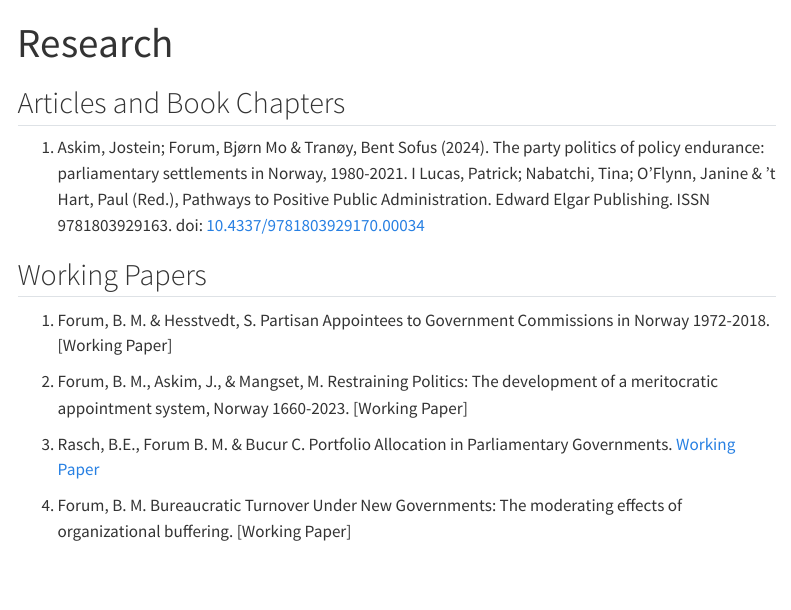
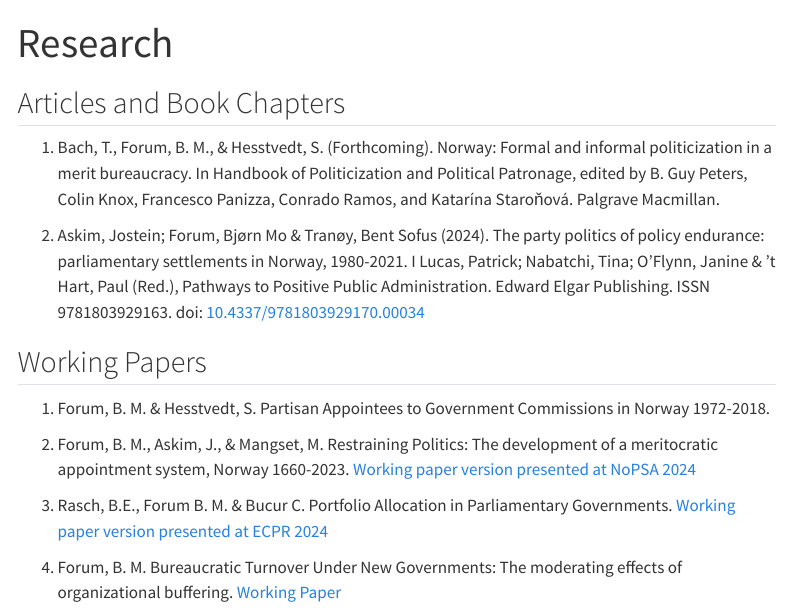
Before and after one commit to BjornForum/BjornForum.github.io, a Quarto document (research/research.qmd): the page in a window 1100 px wide, from its top. Rendered offline with R 4.5, knitr and Pandoc in place of Quarto, with nearby package versions; menus at the side of the page are left out.

Commit message:
Publish site to docs/

```diff
--- a/research/research.qmd
+++ b/research/research.qmd
@@ -3,18 +3,20 @@ title: "Research"
 ---
 
 ## Articles and Book Chapters
-1. Askim, Jostein; Forum, Bjørn Mo & Tranøy, Bent Sofus (2024). The party politics of policy endurance: parliamentary settlements in Norway, 1980-2021. I Lucas, Patrick; Nabatchi, Tina; O’Flynn, Janine & ’t Hart, Paul (Red.), Pathways to Positive Public Administration. Edward Elgar Publishing. ISSN 9781803929163. doi: [10.4337/9781803929170.00034](https://doi.org/10.4337/9781803929170.00034)
+1. Bach, T., Forum, B. M., & Hesstvedt, S. (Forthcoming). Norway: Formal and informal politicization in a
+merit bureaucracy. In Handbook of Politicization and Political Patronage, edited by B. Guy Peters, Colin
+Knox, Francesco Panizza, Conrado Ramos, and Katarína Staroňová. Palgrave Macmillan.
+
+2. Askim, Jostein; Forum, Bjørn Mo & Tranøy, Bent Sofus (2024). The party politics of policy endurance: parliamentary settlements in Norway, 1980-2021. I Lucas, Patrick; Nabatchi, Tina; O’Flynn, Janine & ’t Hart, Paul (Red.), Pathways to Positive Public Administration. Edward Elgar Publishing. ISSN 9781803929163. doi: [10.4337/9781803929170.00034](https://doi.org/10.4337/9781803929170.00034){target="_blank"}
 
 
 ## Working Papers
 1. Forum, B. M. & Hesstvedt, S. Partisan Appointees to Government Commissions in Norway 1972-2018.
-[Working Paper]
 
 2. Forum, B. M., Askim, J., & Mangset, M. Restraining Politics: The development of a meritocratic
-appointment system, Norway 1660-2023. [Working Paper]
+appointment system, Norway 1660-2023. [Working paper version presented at NoPSA 2024](Forum_Askim_Mangset_Appointment_Norms_NoPSA_2024.pdf){target="_blank"}
 
-3. Rasch, B.E., Forum B. M. & Bucur C. Portfolio Allocation in Parliamentary Governments. [Working
-Paper](Rasch_et_al_Portfolio_Allocation_August_2023.pdf)
+3. Rasch, B.E., Forum B. M. & Bucur C. Portfolio Allocation in Parliamentary Governments. [Working paper version presented at ECPR 2024](Rasch_et_al_Portfolio_Allocation_August_2023.pdf){target="_blank"}
 
 4. Forum, B. M. Bureaucratic Turnover Under New Governments: The moderating effects of organizational
-buffering. [Working Paper]
+buffering. [Working Paper](Forum_BM_Bureaucratic Turnover Under New Governments_2024-10-23.pdf){target="_blank"}
```
Also changed, not shown: data/data.qmd (+1 -0 lines), index.qmd (+2 -0 lines), research/Forum_Askim_Mangset_Appointment_Norms_NoPSA_2024.pdf (added), research/Forum_BM_Bureaucratic Turnover Under New Governments_2024-10-23.pdf (added), 2 other files.
